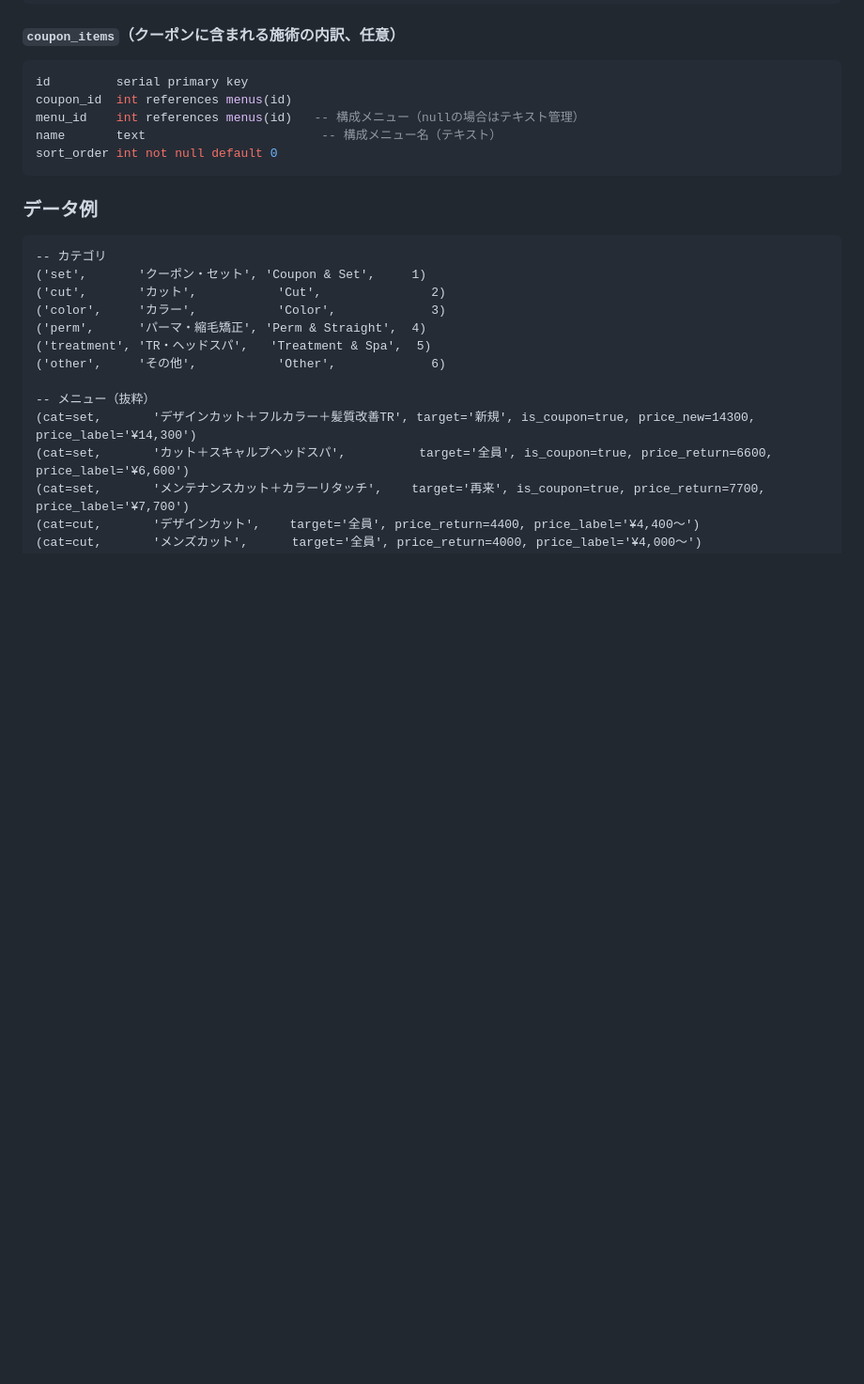
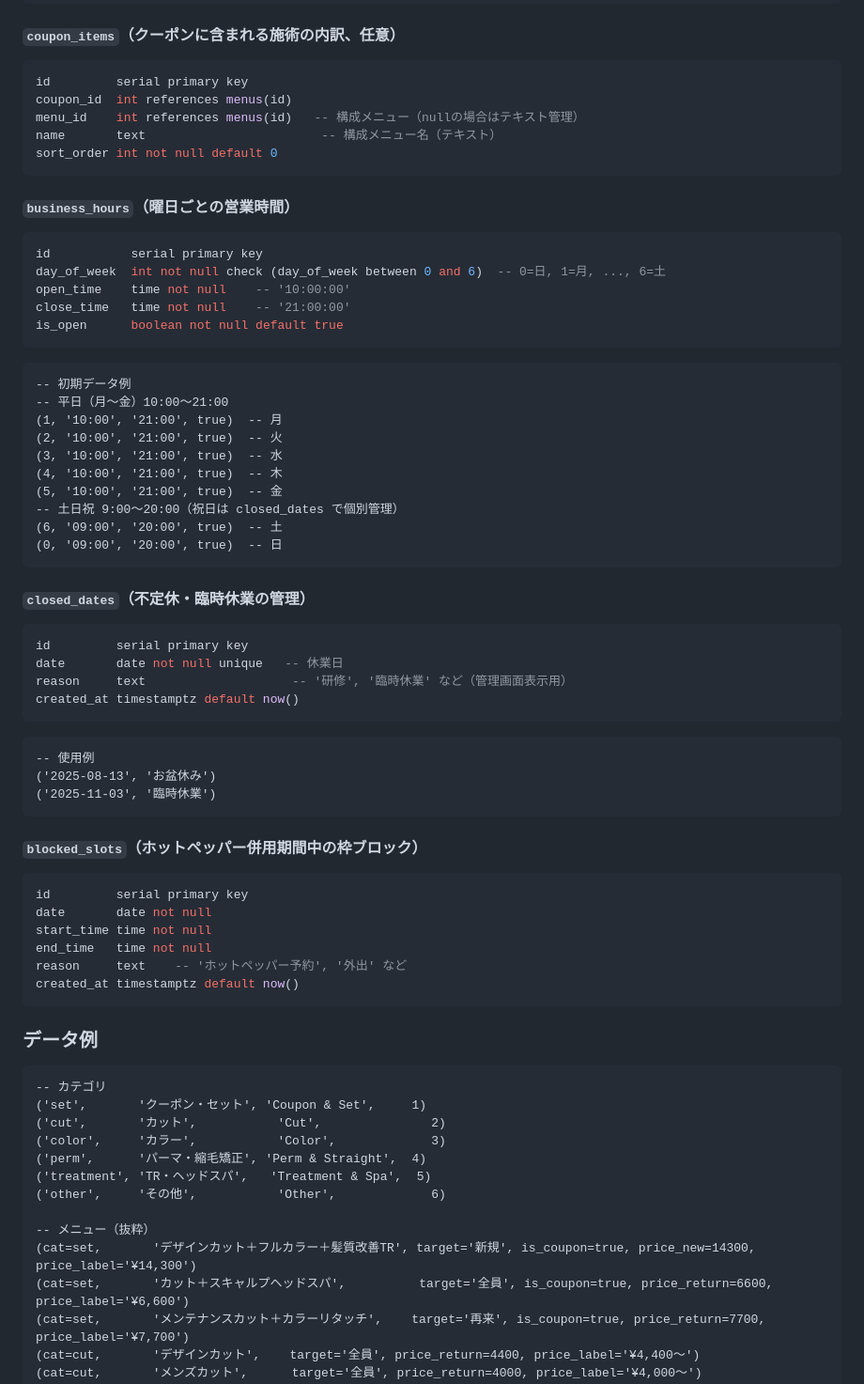
Before and after one commit to hair-salon-oosaka/web-site-mock, a Markdown page: CLAUDE.md, the part around the change. Shown at 94% size. GitHub-like rendering; blank space fills up the shorter version.

Commit message:
CLAUDE.md：営業時間・休業日・ブロック枠のDB設計を追記
Co-Authored-By: Claude Sonnet 4.6 <noreply@anthropic.com>

````diff
--- a/CLAUDE.md
+++ b/CLAUDE.md
@@ -135,6 +135,52 @@ name       text                        -- 構成メニュー名（テキスト
 sort_order int not null default 0
 ```
 
+#### `business_hours`（曜日ごとの営業時間）
+```sql
+id           serial primary key
+day_of_week  int not null check (day_of_week between 0 and 6)  -- 0=日, 1=月, ..., 6=土
+open_time    time not null    -- '10:00:00'
+close_time   time not null    -- '21:00:00'
+is_open      boolean not null default true
+```
+
+```
+-- 初期データ例
+-- 平日（月〜金）10:00〜21:00
+(1, '10:00', '21:00', true)  -- 月
+(2, '10:00', '21:00', true)  -- 火
+(3, '10:00', '21:00', true)  -- 水
+(4, '10:00', '21:00', true)  -- 木
+(5, '10:00', '21:00', true)  -- 金
+-- 土日祝 9:00〜20:00（祝日は closed_dates で個別管理）
+(6, '09:00', '20:00', true)  -- 土
+(0, '09:00', '20:00', true)  -- 日
+```
+
+#### `closed_dates`（不定休・臨時休業の管理）
+```sql
+id         serial primary key
+date       date not null unique   -- 休業日
+reason     text                    -- '研修', '臨時休業' など（管理画面表示用）
+created_at timestamptz default now()
+```
+
+```
+-- 使用例
+('2025-08-13', 'お盆休み')
+('2025-11-03', '臨時休業')
+```
+
+#### `blocked_slots`（ホットペッパー併用期間中の枠ブロック）
+```sql
+id         serial primary key
+date       date not null
+start_time time not null
+end_time   time not null
+reason     text    -- 'ホットペッパー予約', '外出' など
+created_at timestamptz default now()
+```
+
 ### データ例
 
 ```
````
